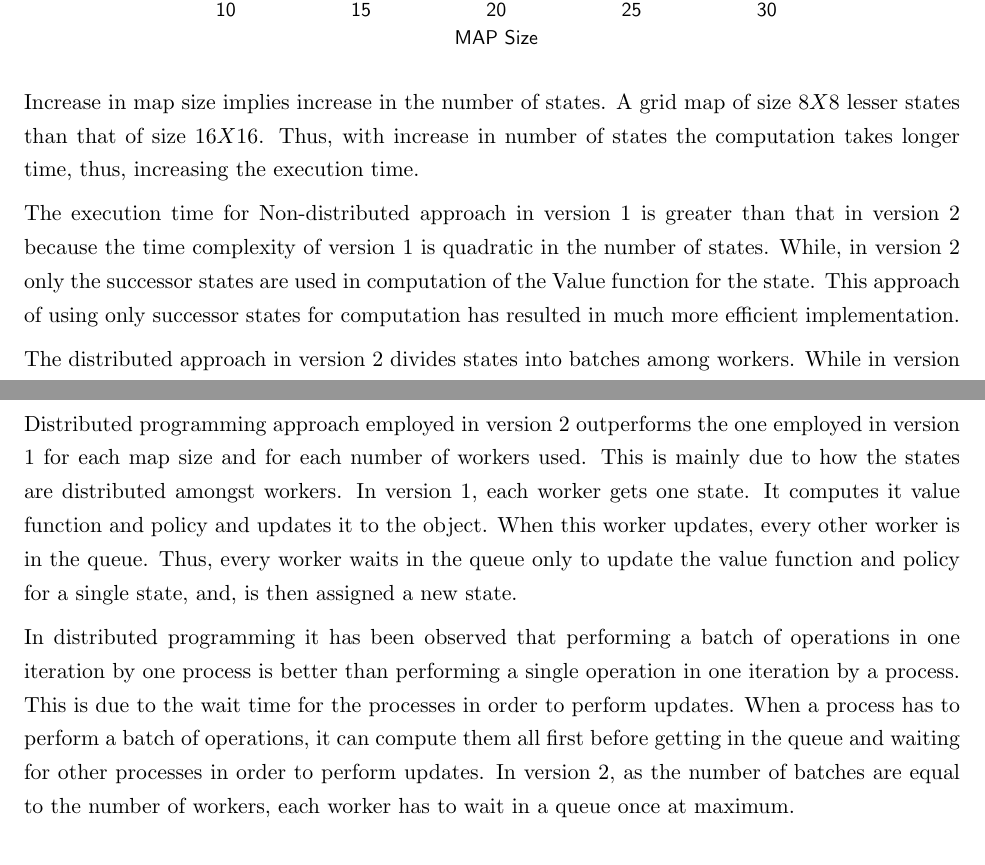
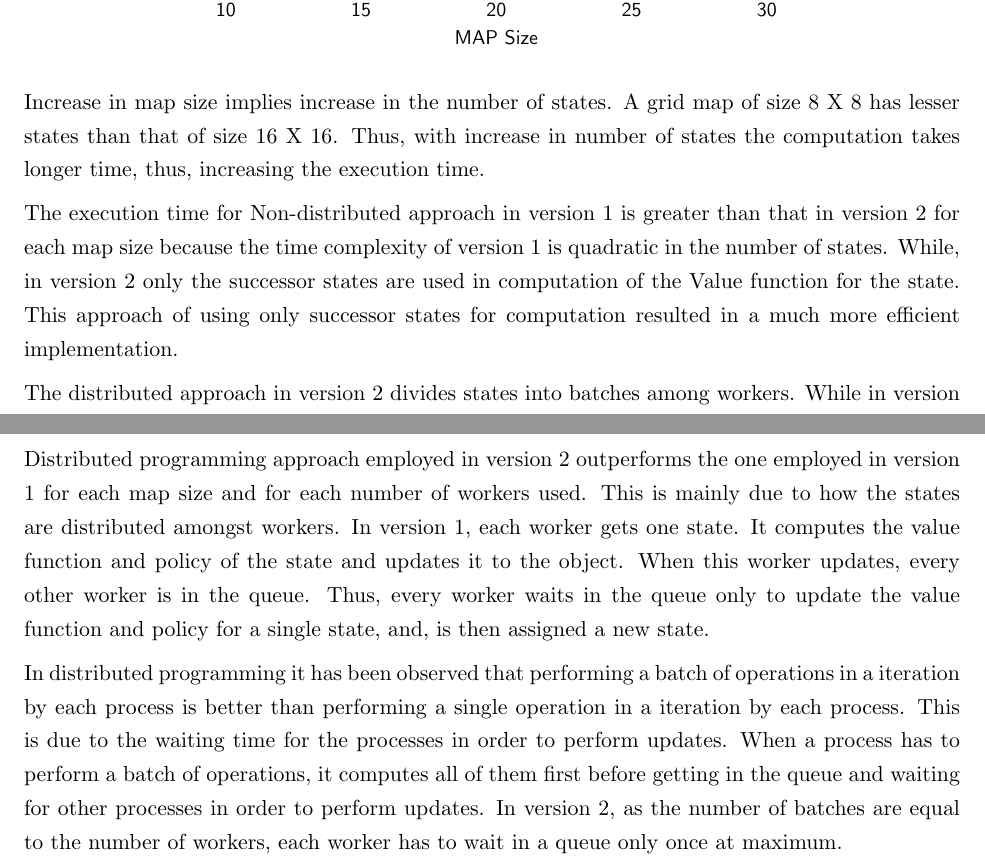
Before and after one commit to divyabajaj0025/cs533, a LaTeX problem sheet (Assignment2/Report.tex): two parts of pages 2 and 4 of 5, joined at a grey line, cut so that both start at the same text. Compiled offline with pdfLaTeX.

Commit message:
Minor changes in report

```diff
--- a/Assignment2/Report.tex
+++ b/Assignment2/Report.tex
@@ -58,9 +58,9 @@ Tyler  Lawson\\
 
 \input{map_size.pgf}
 
-Increase in map size implies increase in the number of states. A grid map of size $8 X 8$ lesser states than that of size $16 X 16$. Thus, with increase in number of states the computation takes longer time, thus, increasing the execution time.
+Increase in map size implies increase in the number of states. A grid map of size 8 X 8 has lesser states than that of size 16 X 16. Thus, with increase in number of states the computation takes longer time, thus, increasing the execution time.
 
-The execution time for Non-distributed approach in version 1 is greater than that in version 2 because the time complexity of version 1 is quadratic in the number of states. While, in version 2 only the successor states are used in computation of the Value function for the state. This approach of using only successor states for computation has resulted in much more efficient implementation.
+The execution time for Non-distributed approach in version 1 is greater than that in version 2 for each map size because the time complexity of version 1 is quadratic in the number of states. While, in version 2 only the successor states are used in computation of the Value function for the state. This approach of using only successor states for computation resulted in a much more efficient implementation.
 
 The distributed approach in version 2 divides states into batches among workers. While in version 1, each worker computes value function of only one state at a time. This approach of assigning a batch of states to a worker reduces the wait time between different states as the update for a complete batch of states can happen at once. In contrast, each worker in version 1 has to wait for another worker to update one single state. This approach of assigning a batch of states to a worker has also turned out to be very useful in terms of efficiency.
 
@@ -86,9 +86,9 @@ Distributed programming has its benefits in terms of performing computations in
 \section{Different distributed programming approaches}
 \label{section:dist}
 
-Distributed programming approach employed in version 2 outperforms the one employed in version 1 for each map size and for each number of workers used. This is mainly due to how the states are distributed amongst workers. In version 1, each worker gets one state. It computes it value function and policy and updates it to the object. When this worker updates, every other worker is in the queue. Thus, every worker waits in the queue only to update the value function and policy for a single state, and, is then assigned a new state.
+Distributed programming approach employed in version 2 outperforms the one employed in version 1 for each map size and for each number of workers used. This is mainly due to how the states are distributed amongst workers. In version 1, each worker gets one state. It computes the value function and policy of the state and updates it to the object. When this worker updates, every other worker is in the queue. Thus, every worker waits in the queue only to update the value function and policy for a single state, and, is then assigned a new state.
 
-In distributed programming it has been observed that performing a batch of operations in one iteration by one process is better than performing a single operation in one iteration by a process. This is due to the wait time for the processes in order to perform updates. When a process has to perform a batch of operations, it can compute them all first before getting in the queue and waiting for other processes in order to perform updates. In version 2, as the number of batches are equal to the number of workers, each worker has to wait in a queue once at maximum.
+In distributed programming it has been observed that performing a batch of operations in a iteration by each process is better than performing a single operation in a iteration by each process. This is due to the waiting time for the processes in order to perform updates. When a process has to perform a batch of operations, it computes all of them first before getting in the queue and waiting for other processes in order to perform updates. In version 2, as the number of batches are equal to the number of workers, each worker has to wait in a queue only once at maximum.
 
 
 \section{Distributed V/s Non-distributed approach}
```
Also changed, not shown: Assignment2/Report.tex (4 more changed lines), 1 other file.
